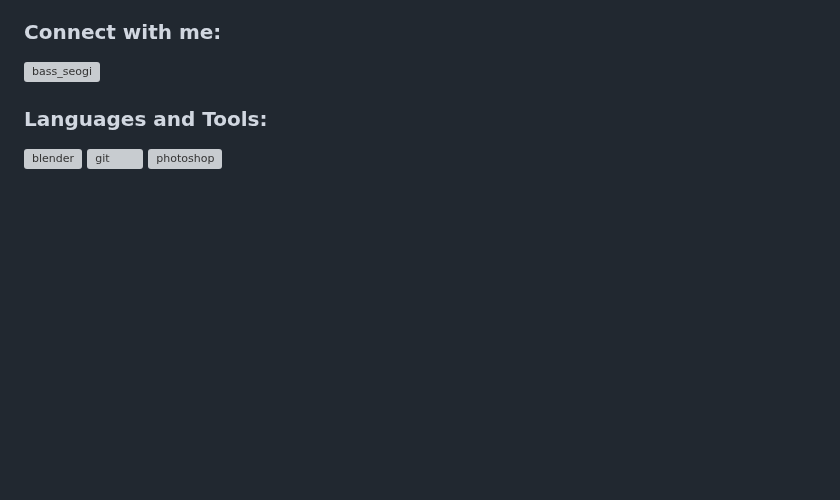
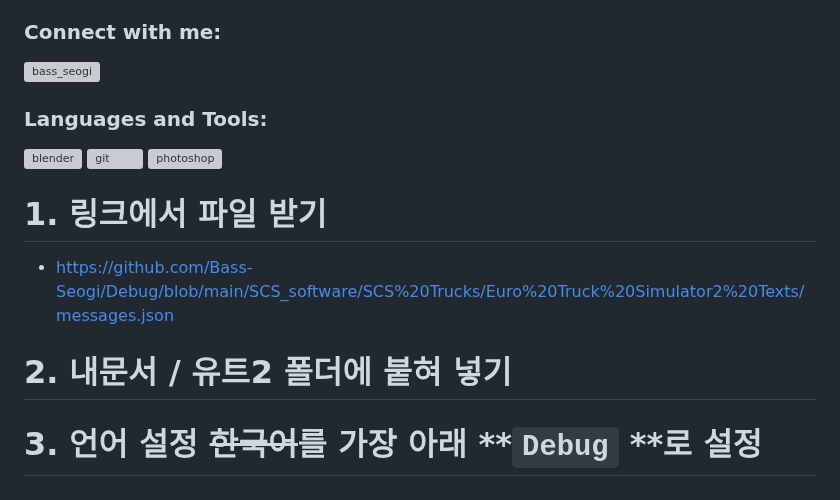
Before and after one commit to Bass-Seogi/Debug, a Markdown page: README.md, the part around the change. Rendered like a GitHub page; blank space fills up the shorter version; grey boxes are pictures that could not be loaded.

Commit message:
260726 README.md 수정

```diff
--- a/README.md
+++ b/README.md
@@ -16,3 +16,11 @@
 
 <h3 align="left">Languages and Tools:</h3>
 <p align="left"> <a href="https://www.blender.org/" target="_blank" rel="noreferrer"> <img src="https://download.blender.org/branding/community/blender_community_badge_white.svg" alt="blender" width="40" height="40"/> </a> <a href="https://git-scm.com/" target="_blank" rel="noreferrer"> <img src="https://www.vectorlogo.zone/logos/git-scm/git-scm-icon.svg" alt="git" width="40" height="40"/> </a> <a href="https://www.photoshop.com/en" target="_blank" rel="noreferrer"> <img src="https://raw.githubusercontent.com/devicons/devicon/master/icons/photoshop/photoshop-line.svg" alt="photoshop" width="40" height="40"/> </a> </p>
+
+
+# 1. 링크에서 파일 받기
+- https://github.com/Bass-Seogi/Debug/blob/main/SCS_software/SCS%20Trucks/Euro%20Truck%20Simulator2%20Texts/messages.json
+
+# 2. 내문서 / 유트2 폴더에 붙혀 넣기
+
+# 3. 언어 설정 ~~한국어~~를 가장 아래  **`Debug` **로 설정
```
Also changed, not shown: d1.png (added), d2.png (added), d3.png (added), 6 other files.
